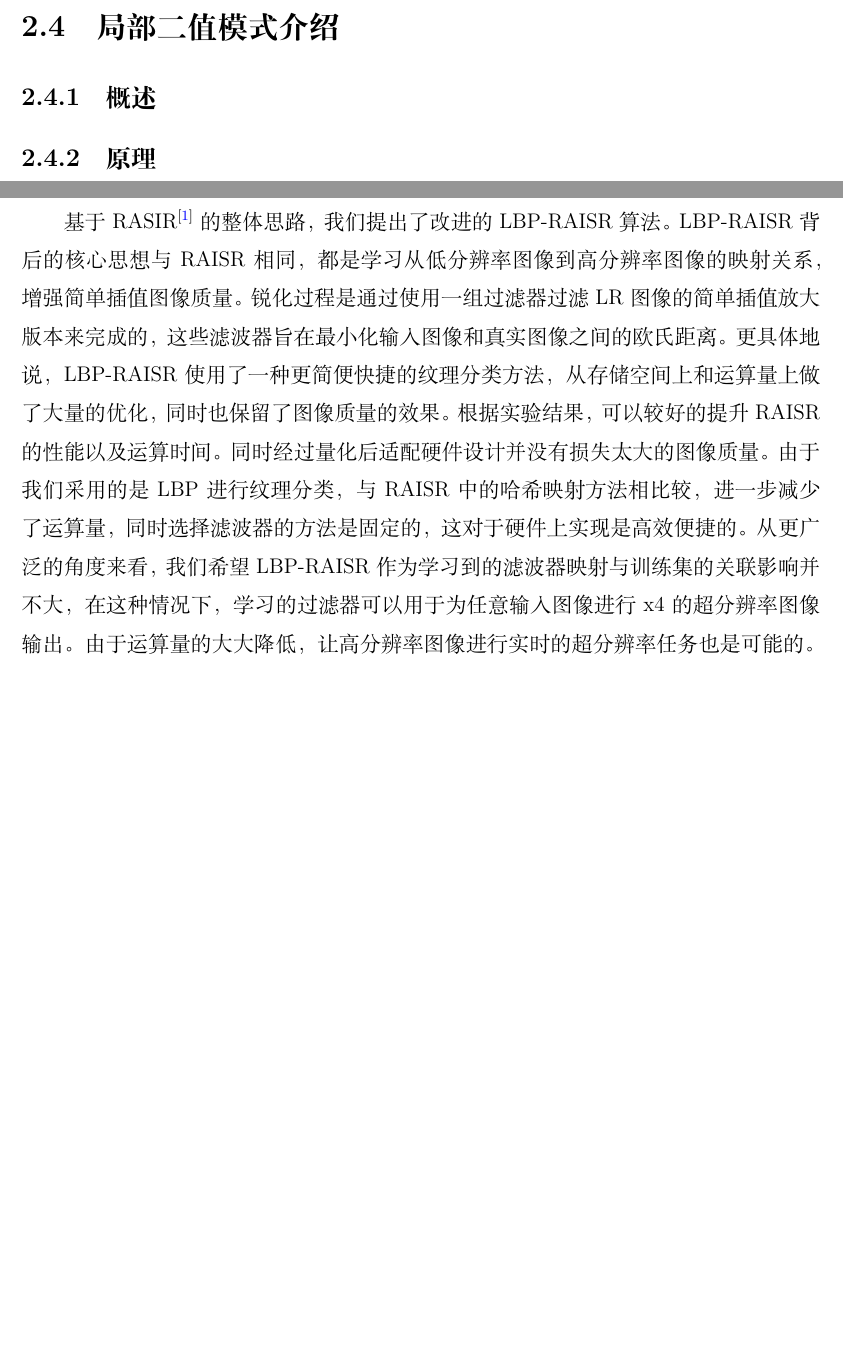
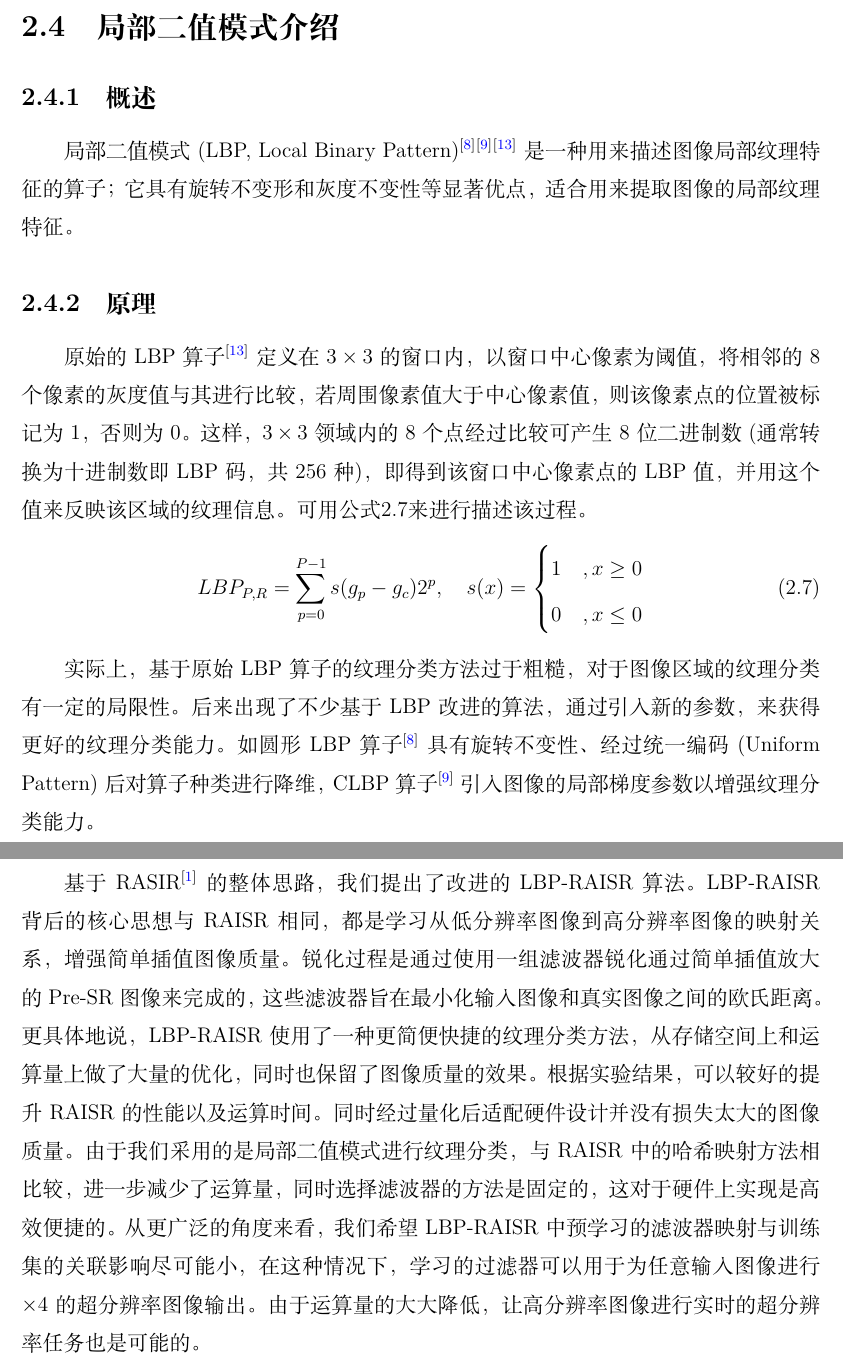
Before and after one commit to jjyy-Huang/LoG-UTE-RAISR-Doc, a LaTeX book (01 Algorithm Descriptions/doc-latex/algorithm_design_description.tex): two parts of pages 10 and 18 of 20 before the commit and two parts of pages 10 and 19 of 21 after it, joined at a grey line, cut so that both start at the same text, the shorter picture padded with empty space. Compiled offline with XeLaTeX.

Commit message:
add lbp description & modify function doc

```diff
--- a/01 Algorithm Descriptions/doc-latex/algorithm_design_description.tex
+++ b/01 Algorithm Descriptions/doc-latex/algorithm_design_description.tex
@@ -157,9 +157,23 @@
 
 	\section{局部二值模式介绍}
 		\subsection{概述}
-
+		局部二值模式 (LBP, Local Binary Pattern)\textsuperscript{\cite{8}}\textsuperscript{\cite{9}}\textsuperscript{\cite{13}} 是一种用来描述图像局部纹理特征的算子；它具有旋转不变形和灰度不变性等显著优点，适合用来提取图像的局部纹理特征。
 		\subsection{原理}
-
+		原始的 LBP 算子\textsuperscript{\cite{13}}定义在 $3\times3$ 的窗口内，以窗口中心像素为阈值，将相邻的 8 个像素的灰度值与其进行比较，若周围像素值大于中心像素值，
+		则该像素点的位置被标记为 1，否则为 0。这样，$3\times3$ 领域内的 8 个点经过比较可产生 8 位二进制数 (通常转换为十进制数即 LBP 码，共 256 种)，即得到该窗口中心像素点的 LBP 值，
+		并用这个值来反映该区域的纹理信息。可用公式\ref{lbp}来进行描述该过程。
+		\begin{equation}
+			LBP_{P,R}=\sum_{p=0}^{P-1}s(g_p-g_c)2^{p},\quad s(x)=\begin{cases}
+				1  &,x\geq0\\
+				0  &,x\le0
+			\end{cases}
+			\label{lbp}
+		\end{equation}
+		\par
+		实际上，基于原始 LBP 算子的纹理分类方法过于粗糙，对于图像区域的纹理分类有一定的局限性。
+		后来出现了不少基于 LBP 改进的算法，通过引入新的参数，来获得更好的纹理分类能力。
+		如圆形 LBP 算子\textsuperscript{\cite{8}}具有旋转不变性、经过统一编码 (Uniform Pattern) 后对算子种类进行降维，
+		CLBP 算子\textsuperscript{\cite{9}}引入图像的局部梯度参数以增强纹理分类能力。
 	\section{RAISR介绍}
 	\subsection{概述}
 	Google 在 2016 年提出了 \textbf{RAISR}\textsuperscript{\cite{1}} 算法，一种基于样本学习的超分辨率算法。
@@ -334,12 +348,12 @@ V=A^Tb=\sum_{i=1}^LA_i^Tb_i
 
 	\chapter{总结}
 	基于 RASIR\textsuperscript{\cite{1}}的整体思路，我们提出了改进的 LBP-RAISR 算法。LBP-RAISR 背后的核心思想与 RAISR 相同，
-	都是学习从低分辨率图像到高分辨率图像的映射关系，增强简单插值图像质量。锐化过程是通过使用一组过滤器过滤 LR 图像的简单插值放大版本来完成的，
+	都是学习从低分辨率图像到高分辨率图像的映射关系，增强简单插值图像质量。锐化过程是通过使用一组滤波器锐化通过简单插值放大的 Pre-SR 图像来完成的，
 	这些滤波器旨在最小化输入图像和真实图像之间的欧氏距离。更具体地说，LBP-RAISR 使用了一种更简便快捷的纹理分类方法，从存储空间上和运算量上做了大量的优化，
 	同时也保留了图像质量的效果。根据实验结果，可以较好的提升 RAISR 的性能以及运算时间。
-	同时经过量化后适配硬件设计并没有损失太大的图像质量。由于我们采用的是 LBP 进行纹理分类，与 RAISR 中的哈希映射方法相比较，进一步减少了运算量，
-	同时选择滤波器的方法是固定的，这对于硬件上实现是高效便捷的。从更广泛的角度来看，我们希望 LBP-RAISR 作为学习到的滤波器映射与训练集的关联影响并不大，
-	在这种情况下，学习的过滤器可以用于为任意输入图像进行 x4 的超分辨率图像输出。
+	同时经过量化后适配硬件设计并没有损失太大的图像质量。由于我们采用的是局部二值模式进行纹理分类，与 RAISR 中的哈希映射方法相比较，进一步减少了运算量，
+	同时选择滤波器的方法是固定的，这对于硬件上实现是高效便捷的。从更广泛的角度来看，我们希望 LBP-RAISR 中预学习的滤波器映射与训练集的关联影响尽可能小，
+	在这种情况下，学习的过滤器可以用于为任意输入图像进行 $\times4$ 的超分辨率图像输出。
 	由于运算量的大大降低，让高分辨率图像进行实时的超分辨率任务也是可能的。
 
 
```
Also changed, not shown: problems.md (+1 -1 lines), 01 Algorithm Descriptions/doc-latex/algorithm_design_description.pdf, 02 Implementation Function Description/doc-latex/Cmodel.pdf, 01 Algorithm Descriptions/doc-latex/algorithm_design_description.tex (1 more changed lines).
